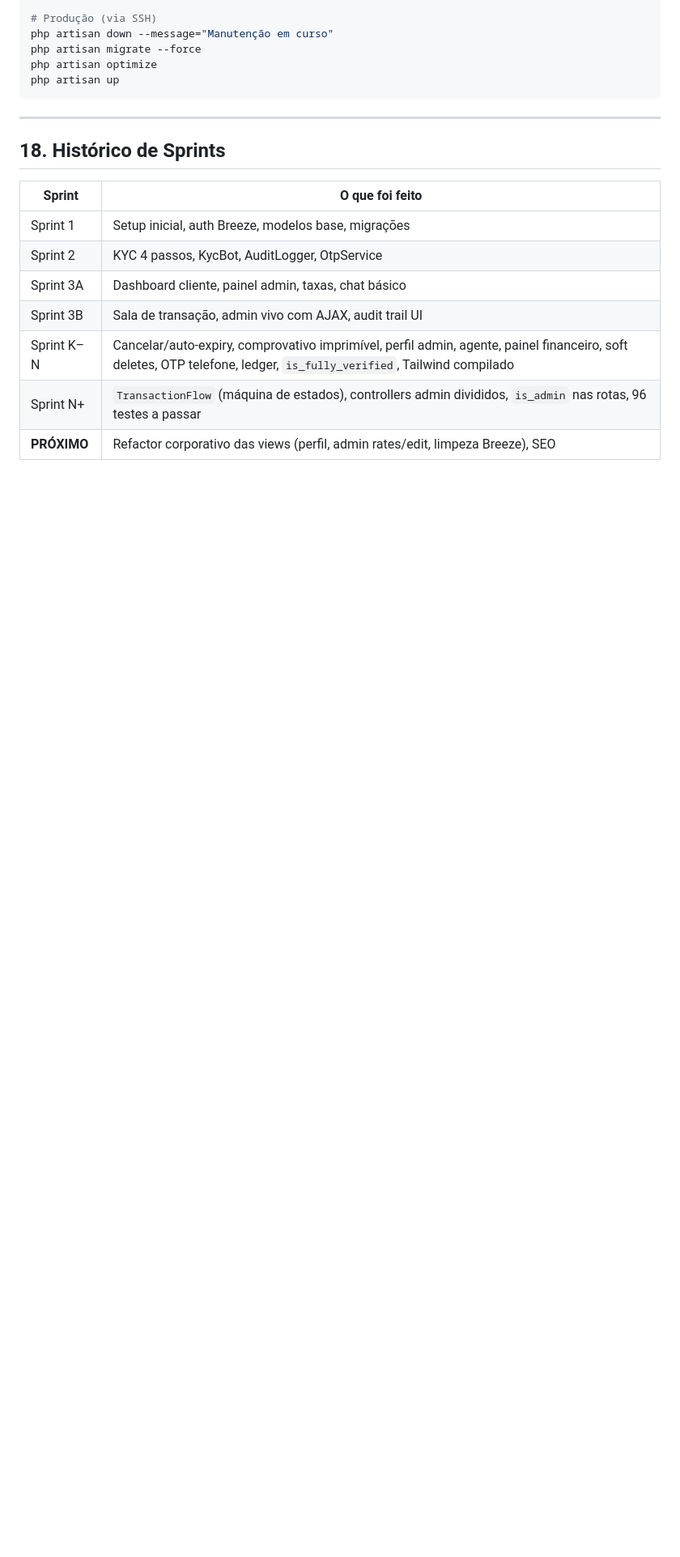
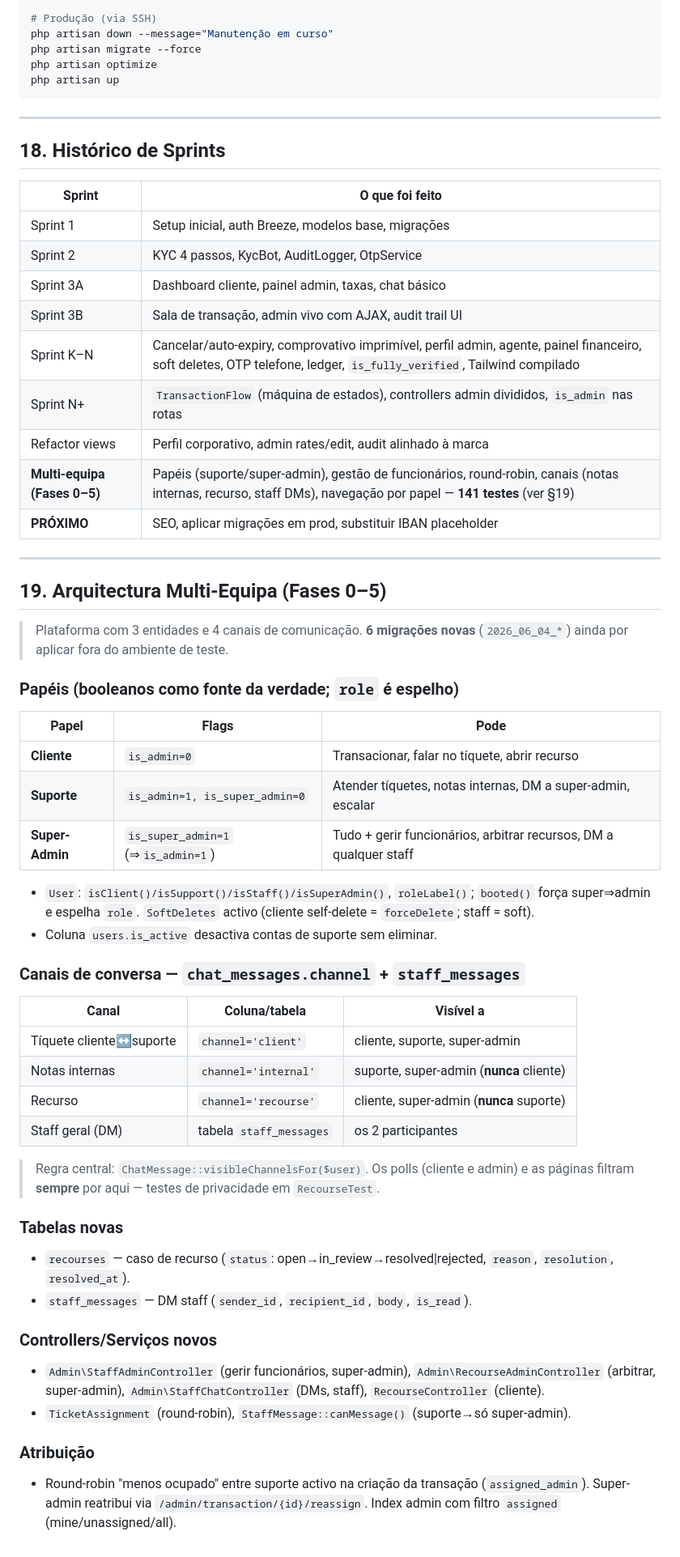
Before and after one commit to chimucosuporte/kwanzasafe.com, a Markdown page: CLAUDE.md, the part around one of its changes. Shown at 81% size. GitHub-like rendering; blank space fills up the shorter version.

Commit message:
docs: actualizar CLAUDE.md com arquitectura multi-equipa (Fases 0-5)
- 141 testes; middleware is_super_admin; TicketAssignment em services
- Nova seccao 19: papeis, canais (client/internal/recourse + staff DMs),
  tabelas recourses/staff_messages, regras de visibilidade e atribuicao

Co-Authored-By: Claude Opus 4.8 <noreply@anthropic.com>

```diff
--- a/CLAUDE.md
+++ b/CLAUDE.md
@@ -320,5 +322,44 @@ php artisan up
 | Sprint 3A | Dashboard cliente, painel admin, taxas, chat básico |
 | Sprint 3B | Sala de transação, admin vivo com AJAX, audit trail UI |
 | Sprint K–N | Cancelar/auto-expiry, comprovativo imprimível, perfil admin, agente, painel financeiro, soft deletes, OTP telefone, ledger, `is_fully_verified`, Tailwind compilado |
-| Sprint N+ | `TransactionFlow` (máquina de estados), controllers admin divididos, `is_admin` nas rotas, 96 testes a passar |
-| **PRÓXIMO** | Refactor corporativo das views (perfil, admin rates/edit, limpeza Breeze), SEO |
+| Sprint N+ | `TransactionFlow` (máquina de estados), controllers admin divididos, `is_admin` nas rotas |
+| Refactor views | Perfil corporativo, admin rates/edit, audit alinhado à marca |
+| **Multi-equipa (Fases 0–5)** | Papéis (suporte/super-admin), gestão de funcionários, round-robin, canais (notas internas, recurso, staff DMs), navegação por papel — **141 testes** (ver §19) |
+| **PRÓXIMO** | SEO, aplicar migrações em prod, substituir IBAN placeholder |
+
+---
+
+## 19. Arquitectura Multi-Equipa (Fases 0–5)
+
+> Plataforma com 3 entidades e 4 canais de comunicação. **6 migrações novas** (`2026_06_04_*`) ainda por aplicar fora do ambiente de teste.
+
+### Papéis (booleanos como fonte da verdade; `role` é espelho)
+| Papel | Flags | Pode |
+|---|---|---|
+| **Cliente** | `is_admin=0` | Transacionar, falar no tíquete, abrir recurso |
+| **Suporte** | `is_admin=1, is_super_admin=0` | Atender tíquetes, notas internas, DM a super-admin, escalar |
+| **Super-Admin** | `is_super_admin=1` (⇒`is_admin=1`) | Tudo + gerir funcionários, arbitrar recursos, DM a qualquer staff |
+
+- `User`: `isClient()/isSupport()/isStaff()/isSuperAdmin()`, `roleLabel()`; `booted()` força super⇒admin e espelha `role`. `SoftDeletes` activo (cliente self-delete = `forceDelete`; staff = soft).
+- Coluna `users.is_active` desactiva contas de suporte sem eliminar.
+
+### Canais de conversa — `chat_messages.channel` + `staff_messages`
+| Canal | Coluna/tabela | Visível a |
+|---|---|---|
+| Tíquete cliente↔suporte | `channel='client'` | cliente, suporte, super-admin |
+| Notas internas | `channel='internal'` | suporte, super-admin (**nunca** cliente) |
+| Recurso | `channel='recourse'` | cliente, super-admin (**nunca** suporte) |
+| Staff geral (DM) | tabela `staff_messages` | os 2 participantes |
+
+> Regra central: `ChatMessage::visibleChannelsFor($user)`. Os polls (cliente e admin) e as páginas filtram **sempre** por aqui — testes de privacidade em `RecourseTest`.
+
+### Tabelas novas
+- `recourses` — caso de recurso (`status`: open→in_review→resolved|rejected, `reason`, `resolution`, `resolved_at`).
+- `staff_messages` — DM staff (`sender_id`, `recipient_id`, `body`, `is_read`).
+
+### Controllers/Serviços novos
+- `Admin\StaffAdminController` (gerir funcionários, super-admin), `Admin\RecourseAdminController` (arbitrar, super-admin), `Admin\StaffChatController` (DMs, staff), `RecourseController` (cliente).
+- `TicketAssignment` (round-robin), `StaffMessage::canMessage()` (suporte→só super-admin).
+
+### Atribuição
+- Round-robin "menos ocupado" entre suporte activo na criação da transação (`assigned_admin`). Super-admin reatribui via `/admin/transaction/{id}/reassign`. Index admin com filtro `assigned` (mine/unassigned/all).
```
Also changed, not shown: other parts of CLAUDE.md (+6 -4 lines).
